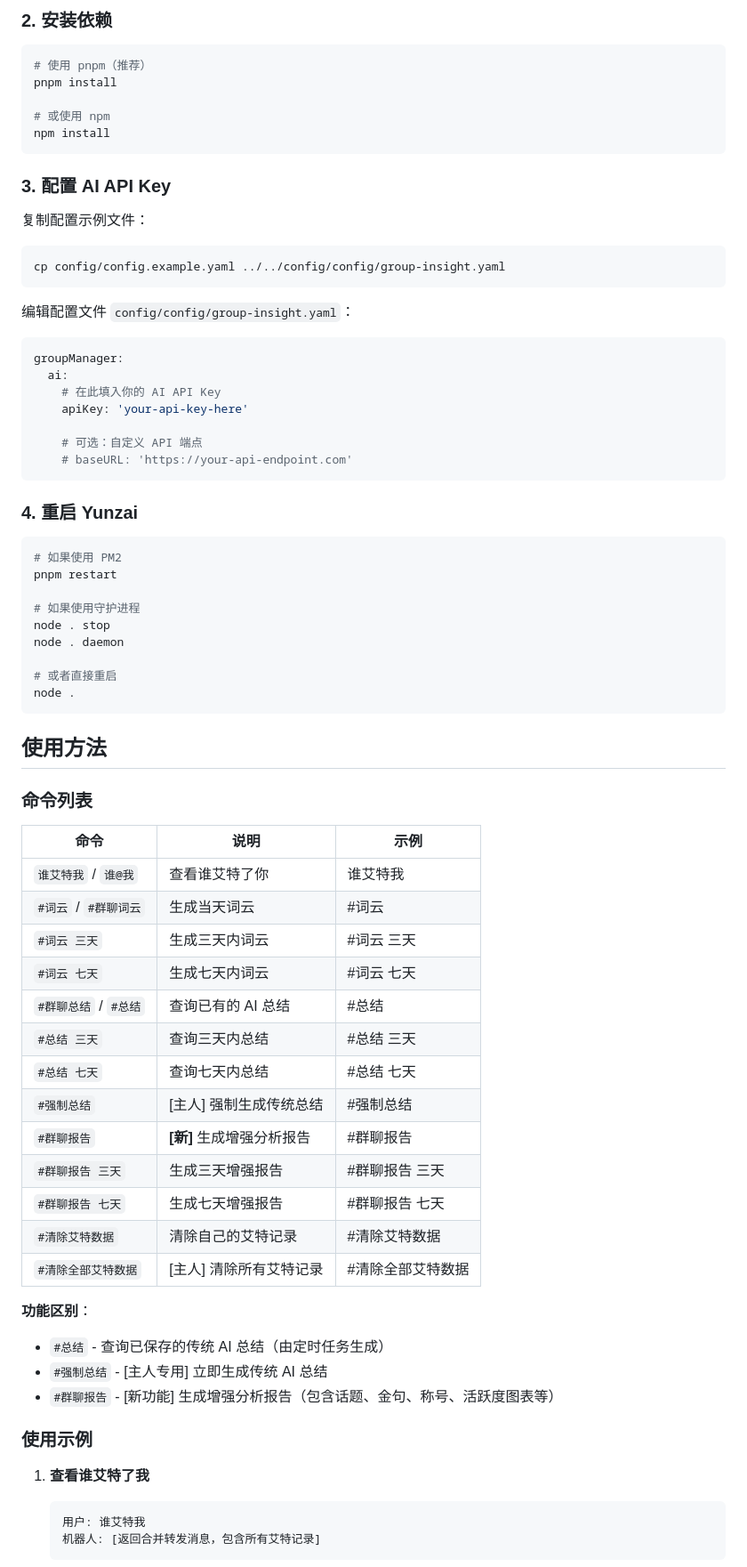
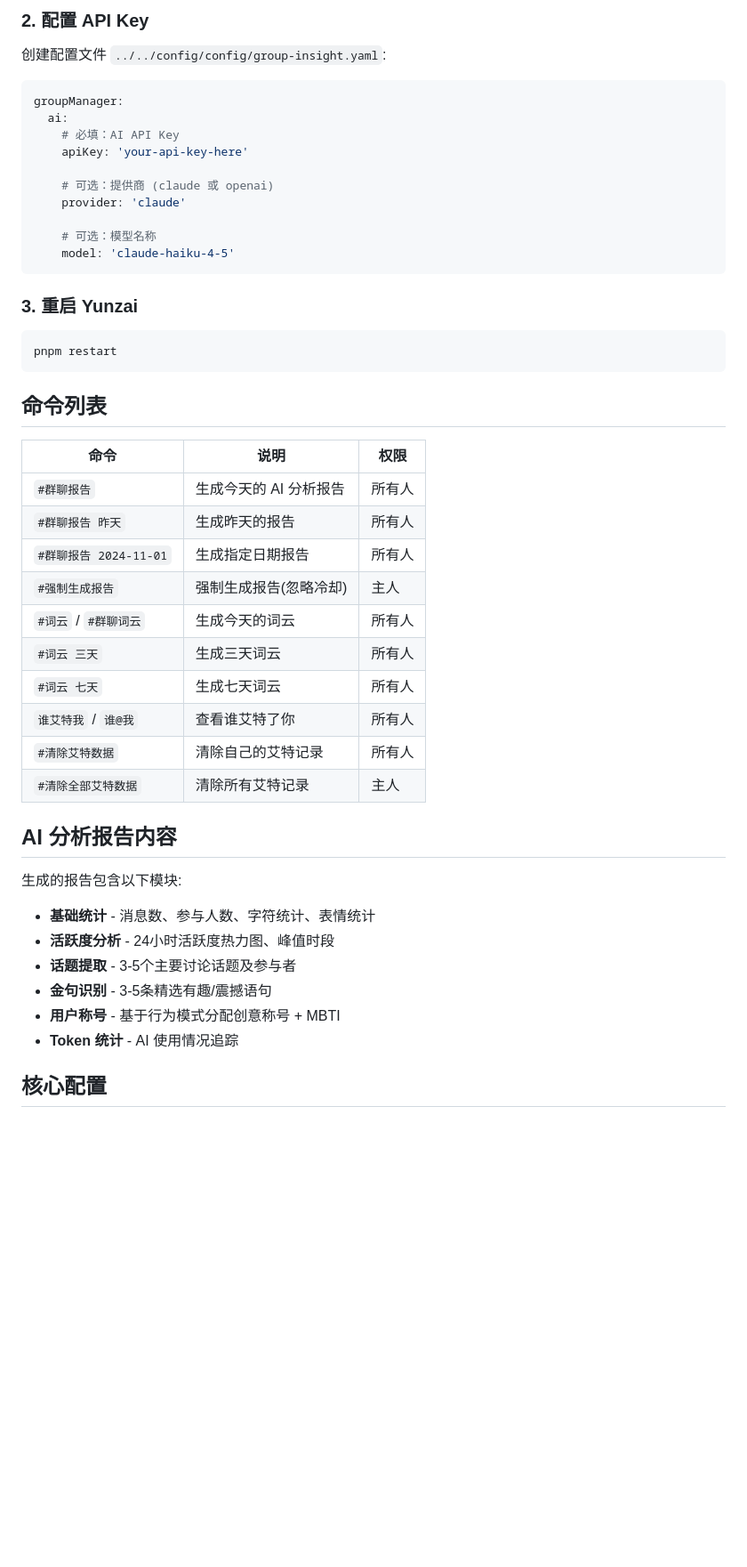
Before and after one commit to KBVsent/group-insight, a Markdown page: README.md, the part around the change printed below. Shown: that part at 89% size. Rendered like a GitHub page; blank space fills up the shorter version.

Commit message:
Update: README

````diff
--- a/README.md
+++ b/README.md
@@ -67,76 +19,53 @@ cd plugins/group-insight
 ```
 
-### 2. 安装依赖
-```bash
-# 使用 pnpm（推荐）
-pnpm install
+### 2. 配置 API Key
 
-# 或使用 npm
-npm install
-```
+创建配置文件 `../../config/config/group-insight.yaml`:
 
-### 3. 配置 AI API Key
-
-复制配置示例文件：
-```bash
-cp config/config.example.yaml ../../config/config/group-insight.yaml
-```
-
-编辑配置文件 `config/config/group-insight.yaml`：
 ```yaml
 groupManager:
   ai:
-    # 在此填入你的 AI API Key
+    # 必填：AI API Key
     apiKey: 'your-api-key-here'
 
-    # 可选：自定义 API 端点
-    # baseURL: 'https://your-api-endpoint.com'
+    # 可选：提供商 (claude 或 openai)
+    provider: 'claude'
+
+    # 可选：模型名称
+    model: 'claude-haiku-4-5'
 ```
 
-### 4. 重启 Yunzai
+### 3. 重启 Yunzai
 
 ```bash
-# 如果使用 PM2
 pnpm restart
-
-# 如果使用守护进程
-node . stop
-node . daemon
-
-# 或者直接重启
-node .
 ```
 
-## 使用方法
+## 命令列表
 
-### 命令列表
+| 命令 | 说明 | 权限 |
+|------|------|------|
+| `#群聊报告` | 生成今天的 AI 分析报告 | 所有人 |
+| `#群聊报告 昨天` | 生成昨天的报告 | 所有人 |
+| `#群聊报告 2024-11-01` | 生成指定日期报告 | 所有人 |
+| `#强制生成报告` | 强制生成报告(忽略冷却) | 主人 |
+| `#词云` / `#群聊词云` | 生成今天的词云 | 所有人 |
+| `#词云 三天` | 生成三天词云 | 所有人 |
+| `#词云 七天` | 生成七天词云 | 所有人 |
+| `谁艾特我` / `谁@我` | 查看谁艾特了你 | 所有人 |
+| `#清除艾特数据` | 清除自己的艾特记录 | 所有人 |
+| `#清除全部艾特数据` | 清除所有艾特记录 | 主人 |
 
-| 命令 | 说明 | 示例 |
-|------|------|------|
-| `谁艾特我` / `谁@我` | 查看谁艾特了你 | 谁艾特我 |
-| `#词云` / `#群聊词云` | 生成当天词云 | #词云 |
-| `#词云 三天` | 生成三天内词云 | #词云 三天 |
-| `#词云 七天` | 生成七天内词云 | #词云 七天 |
-| `#群聊总结` / `#总结` | 查询已有的 AI 总结 | #总结 |
-| `#总结 三天` | 查询三天内总结 | #总结 三天 |
-| `#总结 七天` | 查询七天内总结 | #总结 七天 |
-| `#强制总结` | [主人] 强制生成传统总结 | #强制总结 |
-| `#群聊报告` | **[新]** 生成增强分析报告 | #群聊报告 |
-| `#群聊报告 三天` | 生成三天增强报告 | #群聊报告 三天 |
-| `#群聊报告 七天` | 生成七天增强报告 | #群聊报告 七天 |
-| `#清除艾特数据` | 清除自己的艾特记录 | #清除艾特数据 |
-| `#清除全部艾特数据` | [主人] 清除所有艾特记录 | #清除全部艾特数据 |
+## AI 分析报告内容
 
-**功能区别**：
-- `#总结` - 查询已保存的传统 AI 总结（由定时任务生成）
-- `#强制总结` - [主人专用] 立即生成传统 AI 总结
-- `#群聊报告` - [新功能] 生成增强分析报告（包含话题、金句、称号、活跃度图表等）
+生成的报告包含以下模块:
 
-### 使用示例
+- **基础统计** - 消息数、参与人数、字符统计、表情统计
+- **活跃度分析** - 24小时活跃度热力图、峰值时段
+- **话题提取** - 3-5个主要讨论话题及参与者
+- **金句识别** - 3-5条精选有趣/震撼语句
+- **用户称号** - 基于行为模式分配创意称号 + MBTI
+- **Token 统计** - AI 使用情况追踪
 
-1. **查看谁艾特了我**
-   ```
-   用户: 谁艾特我
-   机器人: [返回合并转发消息，包含所有艾特记录]
-   ```
+## 核心配置
 
````
Also changed, not shown: other parts of README.md (+97 -287 lines).
